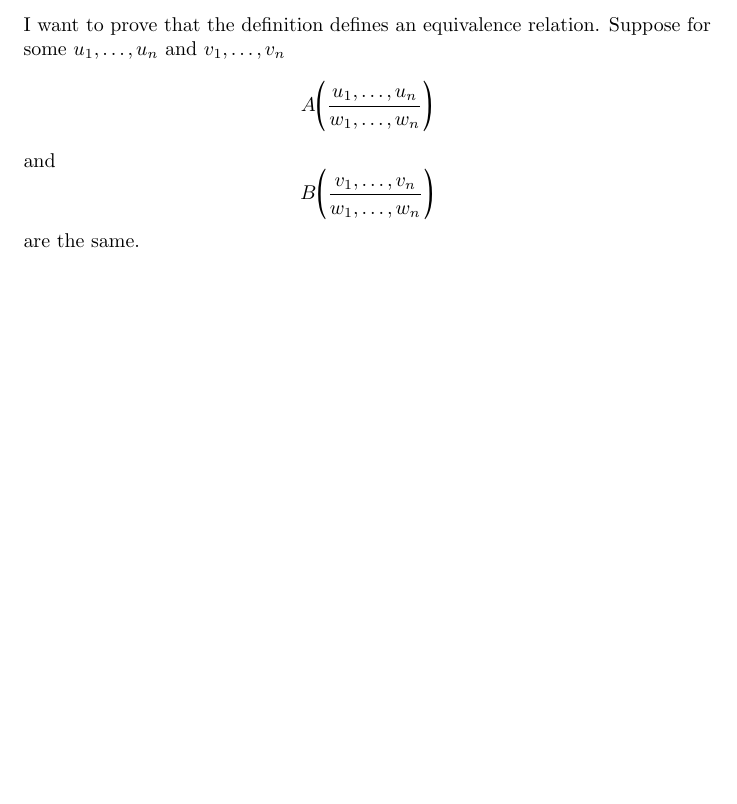
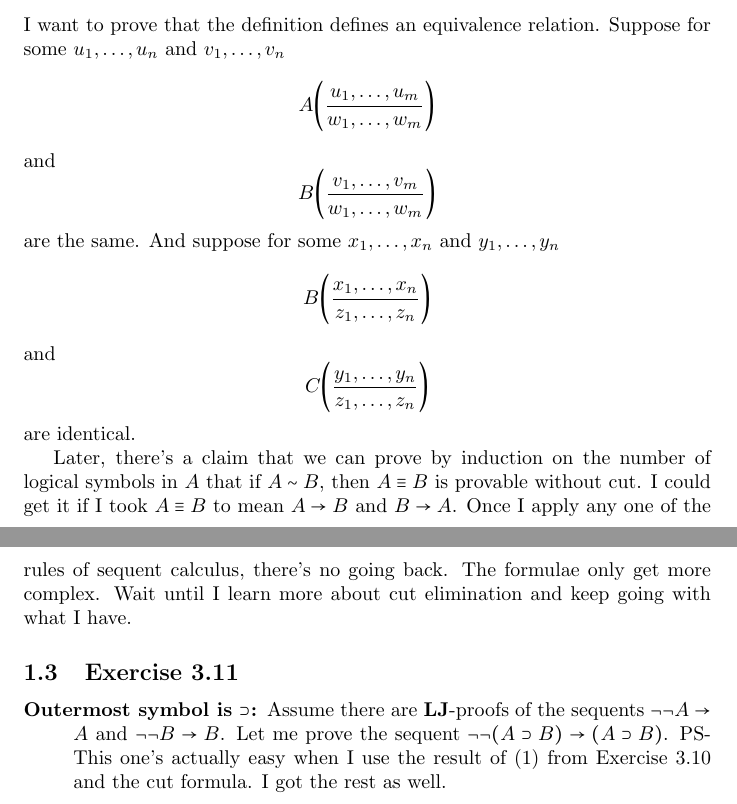
Before and after one commit to gkb/study-takeuti-proof-theory, a LaTeX document (notes.tex): part of the page before the commit and two parts of pages 1 and 2 of 2 after it, the two joined at a grey line, cut so that both start at the same text, the shorter picture padded with empty space. Compiled offline with pdfLaTeX.

Commit message:
Include some progress

```diff
--- a/notes.tex
+++ b/notes.tex
@@ -15,6 +15,8 @@
 \author{gajukbhat}
 \date{April 2022}
 
+\def\fCenter{\mbox{$\rightarrow$}}
+
 \begin{document}
 
 \maketitle
@@ -27,12 +29,41 @@ From that the conclusion follows.
 
 \subsection{Definition 2.15}
 I want to prove that the definition defines an equivalence relation. Suppose for some \(u_1, \ldots, u_n\) and \(v_1, \ldots, v_n\)
+% TODO: Create a macro to make typing this easier.
 \[
-A\biggl(\frac{u_1, \ldots, u_n}{w_1, \ldots, w_n}\biggr)
+A\biggl(\frac{u_1, \ldots, u_m}{w_1, \ldots, w_m}\biggr)
 \]
 and
 \[
-B\biggl(\frac{v_1, \ldots, v_n}{w_1, \ldots, w_n}\biggr)
+B\biggl(\frac{v_1, \ldots, v_m}{w_1, \ldots, w_m}\biggr)
 \]
-are the same.
+are the same. And suppose for some \(x_1, \ldots, x_n\) and \(y_1, \ldots, y_n\)
+\[
+B\biggl(\frac{x_1, \ldots, x_n}{z_1, \ldots, z_n}\biggr)
+\]
+and
+\[
+C\biggl(\frac{y_1, \ldots, y_n}{z_1, \ldots, z_n}\biggr)
+\]
+are identical.
+
+Later, there's a claim that we can prove by induction on the number of logical symbols in \(A\) that if \(A \sim B\), then \(A \equiv B\) is provable without cut.
+I could get it if I took \(A \equiv B\) to mean \(A \rightarrow B\) and \(B \rightarrow A\).
+Once I apply any one of the rules of sequent calculus, there's no going back. The formulae only get more complex.
+Wait until I learn more about cut elimination and keep going with what I have.
+
+\subsection{Exercise 3.11}
+    \begin{description}
+        % TODO: See if I really need to add a colon after the item description argument.
+        \item[Outermost symbol is \(\supset\):]
+        Assume there are \textbf{LJ}-proofs of the sequents \(\neg\neg A \rightarrow A\)
+        and \(\neg \neg B \rightarrow B\).
+        Let me prove the sequent \(\neg \neg (A \supset B) \rightarrow (A \supset B)\).
+        PS-This one's actually easy when I use the result of (1) from Exercise 3.10 and the cut formula.
+        I got the rest as well.
+%            \begin{prooftree}
+%                \Axiom$A, \fCenter\ B$
+%                \UnaryInf$A, B \fCenter\ C$
+%            \end{prooftree}
+    \end{description}
 \end{document}
```
